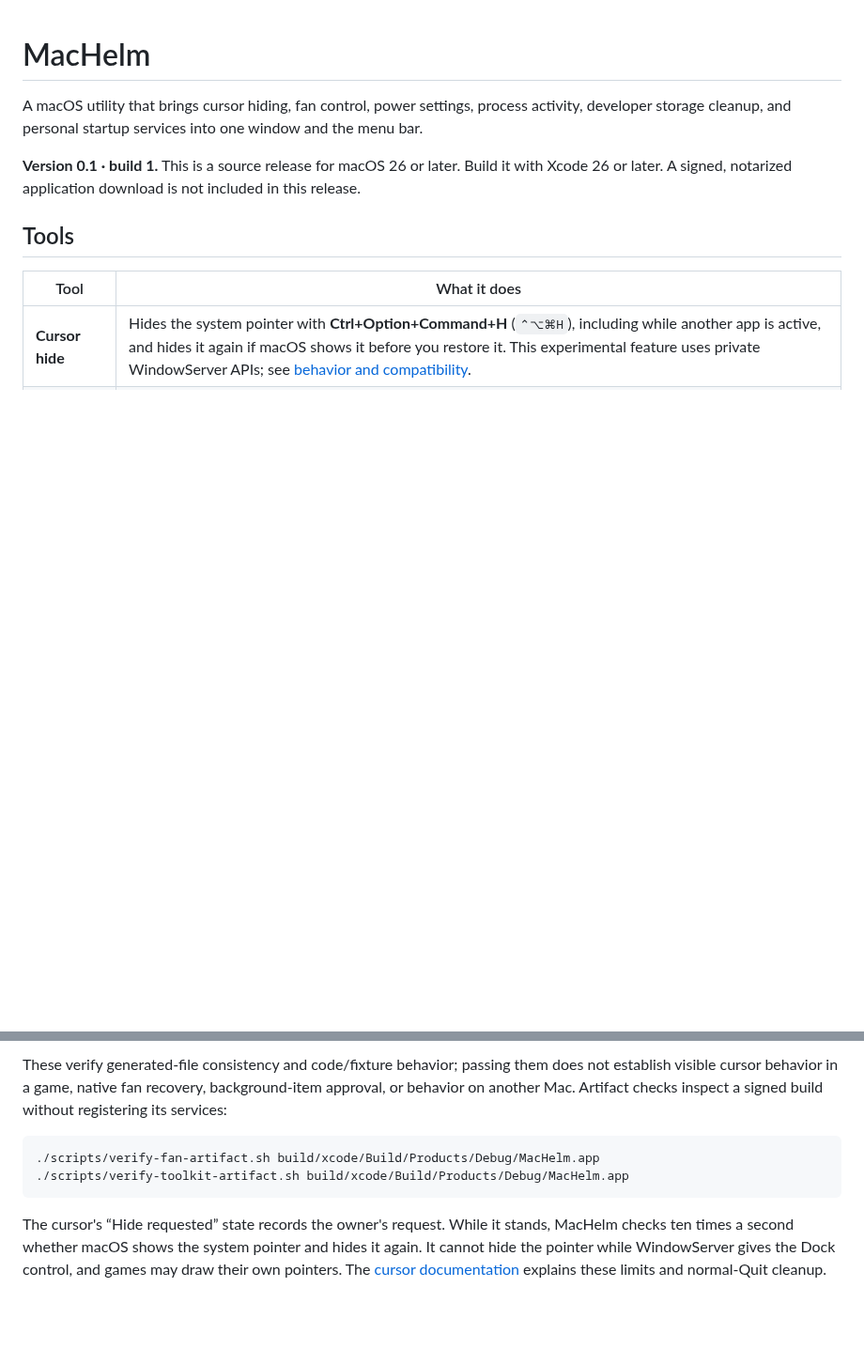
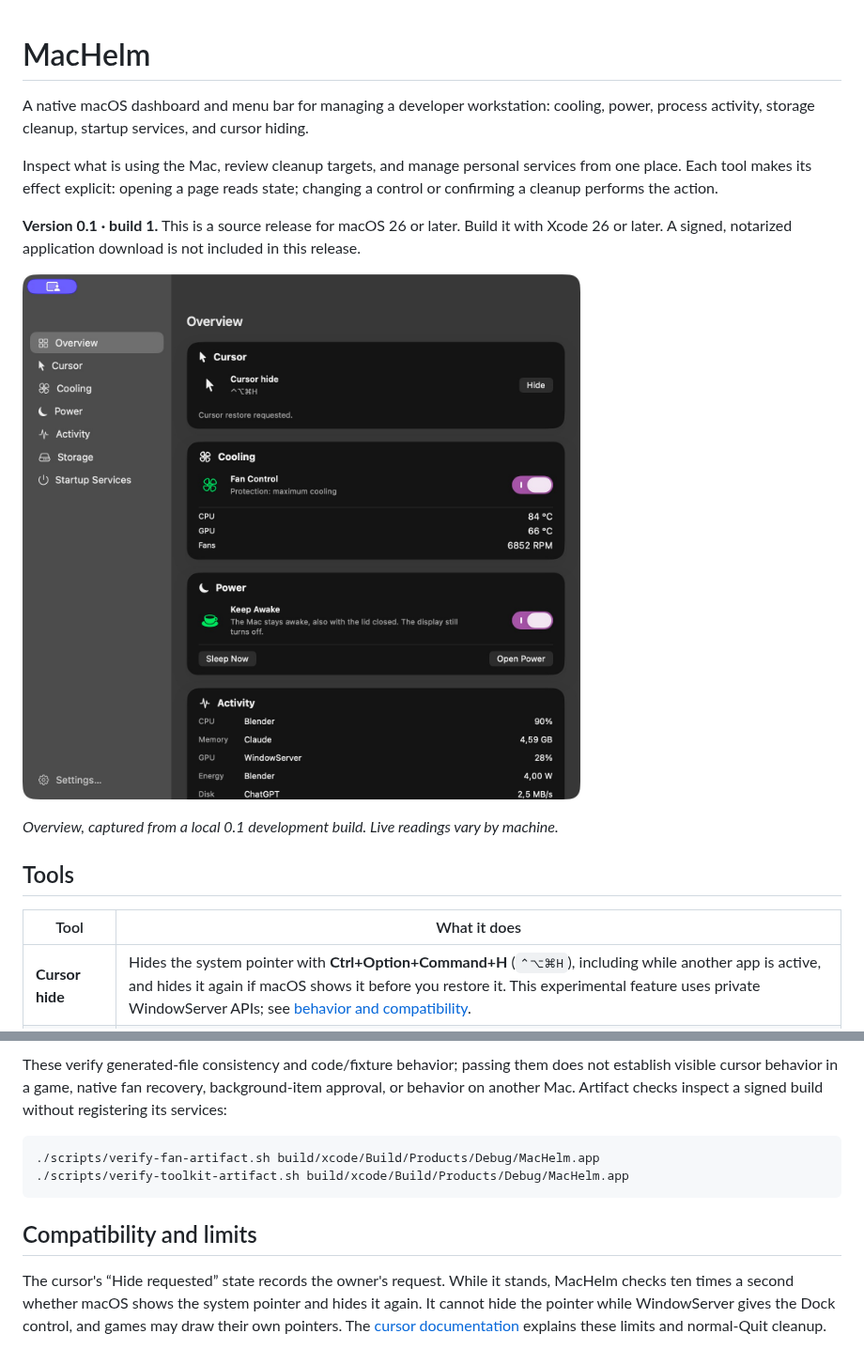
Before and after one commit to sergkhl/MacHelm, a Markdown page: README.md, 2 parts joined by grey strips. Shown at 94% size. Rendered like a GitHub page; pictures changed too: docs/images/overview.jpg (added); blank space fills up the shorter version.

Commit message:
docs: show MacHelm overview and architecture

````diff
--- a/README.md
+++ b/README.md
@@ -1,8 +1,14 @@
 # MacHelm
 
-A macOS utility that brings cursor hiding, fan control, power settings, process activity, developer storage cleanup, and personal startup services into one window and the menu bar.
+A native macOS dashboard and menu bar for managing a developer workstation: cooling, power, process activity, storage cleanup, startup services, and cursor hiding.
+
+Inspect what is using the Mac, review cleanup targets, and manage personal services from one place. Each tool makes its effect explicit: opening a page reads state; changing a control or confirming a cleanup performs the action.
 
 **Version 0.1 · build 1.** This is a source release for macOS 26 or later. Build it with Xcode 26 or later. A signed, notarized application download is not included in this release.
+
+![MacHelm Overview showing cursor, cooling, power, activity, storage and startup-service controls](docs/images/overview.jpg)
+
+*Overview, captured from a local 0.1 development build. Live readings vary by machine.*
 
 ## Tools
 
@@ -56,6 +75,8 @@ These verify generated-file consistency and code/fixture behavior; passing them
 ./scripts/verify-toolkit-artifact.sh build/xcode/Build/Products/Debug/MacHelm.app
 ```
 
+## Compatibility and limits
+
 The cursor's “Hide requested” state records the owner's request. While it stands, MacHelm checks ten times a second whether macOS shows the system pointer and hides it again. It cannot hide the pointer while WindowServer gives the Dock control, and games may draw their own pointers. The [cursor documentation](docs/cursor-hide.md) explains these limits and normal-Quit cleanup.
 
 Fan hardware access is restricted to the M2-family sensor map in the source and requires usable fans and sensor readings. Earlier development observations on one M2 Pro are limited historical evidence, not qualification of the renamed 0.1 artifact or all models in that map. Cursor hiding, Activity's GPU and power readings, and the lid-sleep feature use private or undocumented macOS interfaces and may be unavailable on other systems. The app is not sandboxed. Storage requires Python 3 and the relevant developer tools installed locally. Measuring device backups and the Trash needs Full Disk Access, which the Storage page helps you grant, and emptying the Trash asks once for permission to control Finder.
````
Also changed, not shown: other parts of README.md (+13 -0 lines).
